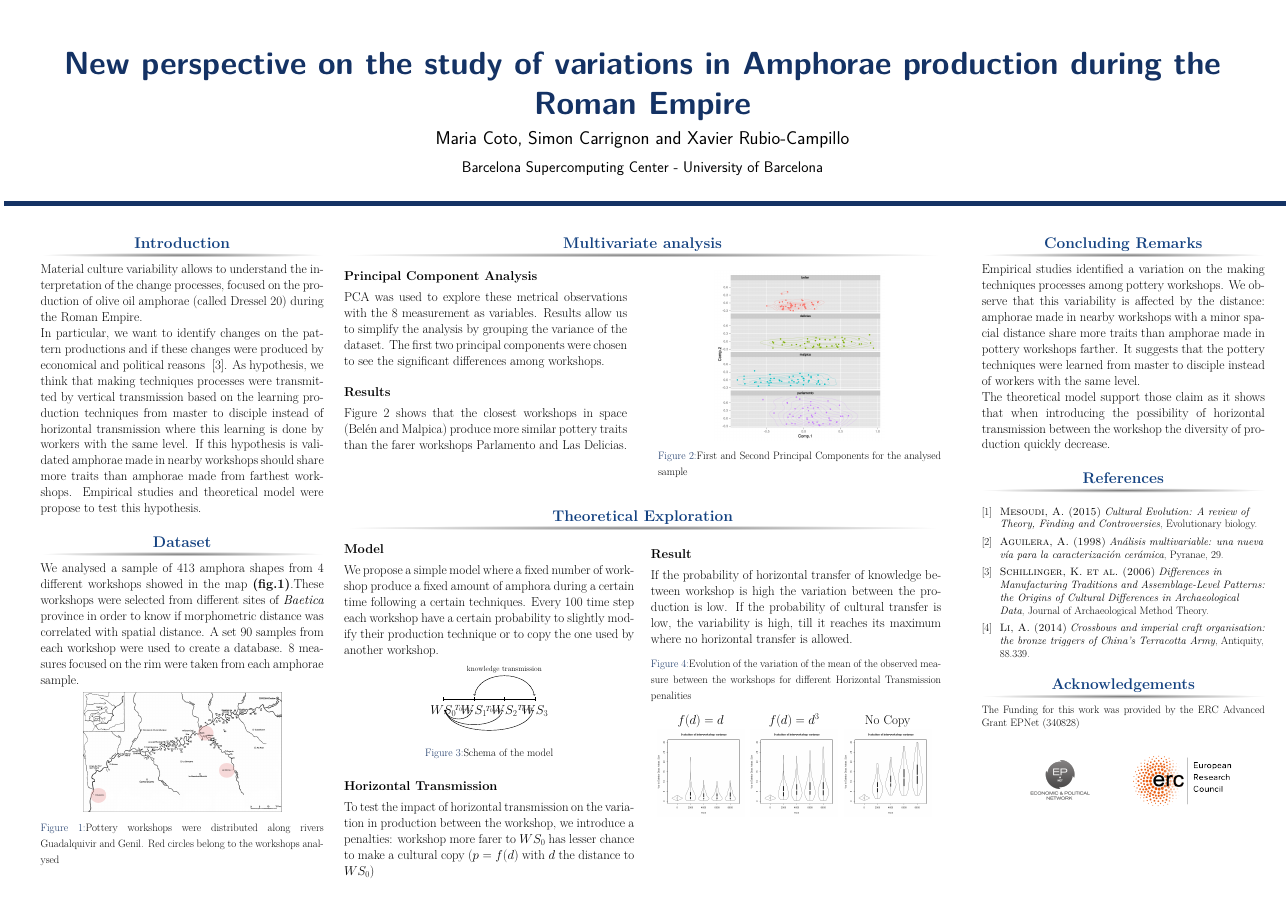
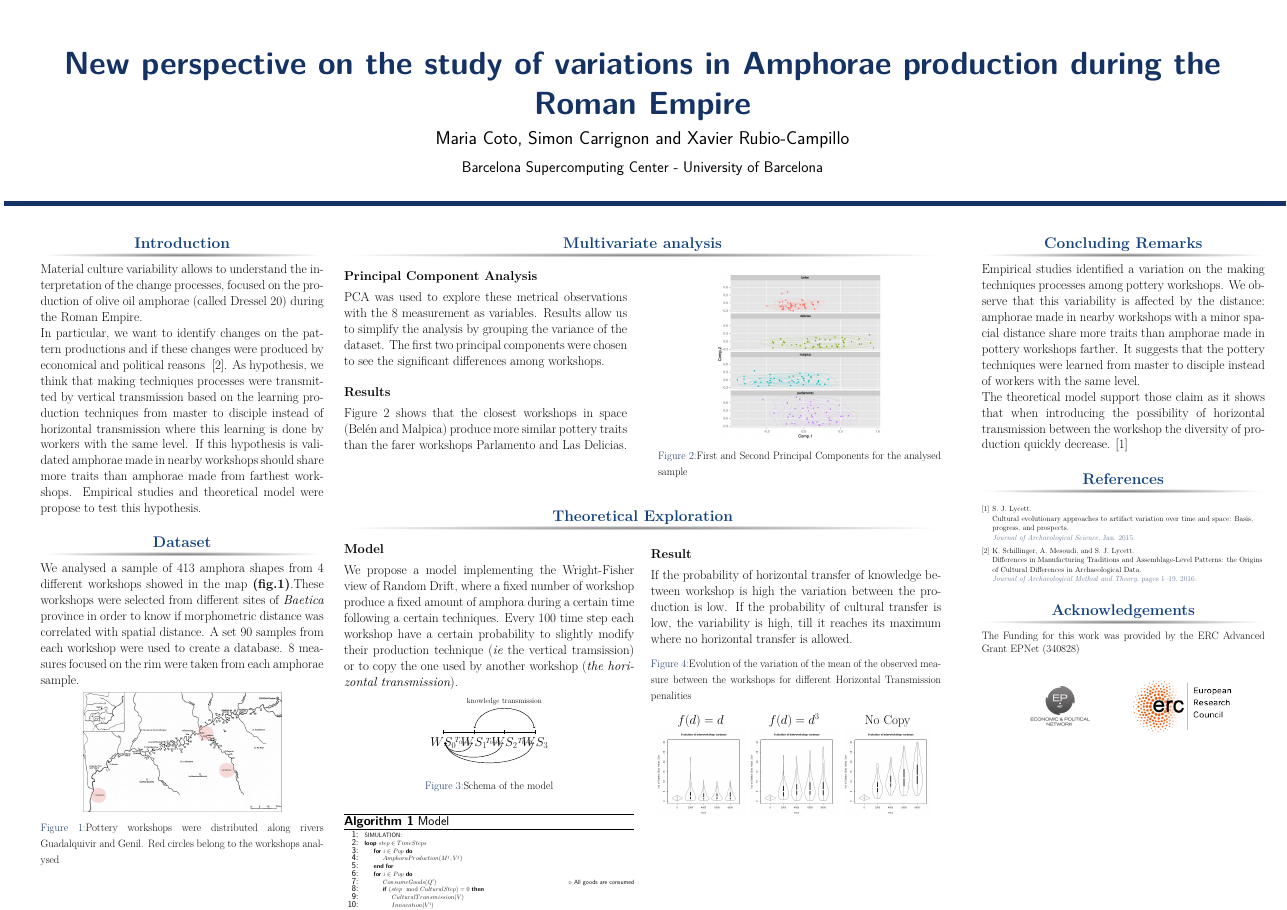
Before and after one commit to simoncarrignon/ampecc-doc, a LaTeX poster (posterhorizontal.tex, which reads biblio.bib): the whole page. Compiled offline with pdfLaTeX.

Commit message:
add algorithm and biblio change

```diff
--- /dev/null
+++ b/biblio.bib
@@ -0,0 +4,4 @@
+	journal = "Journal of Archaeological Method and Theory",
+	pages = "1--19",
+	title = "{Differences in {Manufacturing} {Traditions} and {Assemblage}-{Level} {Patterns}: the {Origins} of {Cultural} {Differences} in {Archaeological} {Data}}",
+	year = "2016"
@@ -0,0 +15,10 @@
+	journal = "Journal of Archaeological Science",
+	language = "en",
+	localfile = "../pdfs/culturalevolutionaryapproachestoartifactvariationovertimeandspacebasisprogressandprospects.pdf",
+	month = jan,
+	shorttitle = "Cultural evolutionary approaches to artifact variation over time and space",
+	title = "{Cultural evolutionary approaches to artifact variation over time and space: {Basis}, progress, and prospects}",
+	url = "http://linkinghub.elsevier.com/retrieve/pii/S0305440315000072",
+	urldate = "2015-01-25",
+	year = "2015"
+}
--- a/posterhorizontal.tex
+++ b/posterhorizontal.tex
@@ -39,6 +39,7 @@
 \usepackage{booktabs} % Top and bottom rules for tables
 \usepackage{standalone} % to load standalone file (itkz picture for ex)
 \usepackage{array} %finest gestion of tabular
+\usepackage{algorithm,algorithmicx,algpseudocode}
 
 %----------------------------------------------------------------------------------------
 %	TITLE SECTION
@@ -144,7 +145,7 @@ Figure~\ref{fig:pca} shows that the closest workshops in space (Bel\'en and Malp
 
 {\textbf{Model}}\\
 \justify
-We propose a simple model where a fixed number of workshop produce a fixed amount of amphora during a certain time following a certain techniques. Every 100 time step each workshop have a certain probability to slightly modify their production technique or to copy the one used by another workshop.
+We propose a model implementing the Wright-Fisher view of Random Drift, where a fixed number of workshop produce a fixed amount of amphora during a certain time following a certain techniques. Every 100 time step each workshop have a certain probability to slightly modify their production technique (\emph{ie} the vertical tramsission) or to copy the one used by another workshop (\emph{the horizontal transmission}).
 \begin{figure}
 	    \centering
 	%\resizebox{}{!}{
@@ -153,10 +154,30 @@ We propose a simple model where a fixed number of workshop produce a fixed amoun
     \caption{Schema of the model}
     \label{fig:mod}
 \end{figure}
+\begin{algorithm}[H]
+\caption{Model}
+\label{algo:complete}
+	\begin{algorithmic}[1]
+	\tiny
+	\State SIMULATION:
+		\Loop{$~step \in TimeSteps$}
+			\For{$i \in Pop$}
+				\State $AmphoraProduction(M^j,V^j)$
+			\EndFor
+			\For{$i \in Pop$}
+				\State $ConsumeGoods(Q^i)$ \Comment{All goods are consumed}
+				\If{$ (step \mod CulturalStep) = 0$}
+					\State $CulturalTransmission(V)$
+					\State $Innovation(V^i)$
+				\EndIf
+			\EndFor
+		\EndLoop
+\end{algorithmic}
+\end{algorithm}
 
 {\textbf{Horizontal Transmission}}\\
 \justify
-To test the impact of horizontal transmission on the variation in production between the workshop, we introduce a penalties: workshop more farer to $WS_0$ has lesser chance to make a cultural copy ($p=f(d)$ with $d$ the distance to $WS_0$)
+To test the impact of horizontal transmission on the variation in production between the workshop we simplify the problem by focusin on the study of the variation of only one traits. We also introduce a penalties: workshops farer to $WS_0$ have lesser chance to make a cultural copy ($p=f(d)$ with $d$ the distance to $WS_0$)
 
 
 \end{column}
@@ -206,27 +227,16 @@ If the probability of horizontal transfer of knowledge between workshop is high
 Empirical studies identified a variation on the making techniques processes among pottery workshops. We observe that this variability is affected by the distance: amphorae made in nearby workshops with a minor spacial distance share more traits than amphorae made in pottery workshops farther. It suggests that the pottery techniques were learned from master to disciple instead of workers with the same level.
 
 The theoretical model support those claim as it shows that when introducing the possibility of horizontal transmission between the workshop the diversity of production quickly decrease.
+\cite{lycett2015}
 
 \end{block}
 
 \begin{block}{References}
-\small
 
-\begin{thebibliography}{50}
-
-\bibitem[1]{mesoudi}\textsc{Mesoudi, A. (2015)}
-\textit{Cultural Evolution: A review of Theory, Finding and Controversies}, Evolutionary biology.
-
-\bibitem[2]{agui}\textsc{Aguilera, A. (1998)}
-\textit{An\'alisis multivariable: una nueva v\'ia para la caracterizaci\'on cer\'amica}, Pyranae, 29.
-
-\bibitem[3]{schillinger}\textsc{Schillinger, K. et al. (2006)}
-\textit{Differences in Manufacturing Traditions and Assemblage-Level Patterns: the Origins of Cultural Differences in Archaeological Data}, Journal of Archaeological Method Theory.
-
-\bibitem[4]{li}\textsc{Li, A. (2014)}
-\textit{Crossbows and imperial craft organisation: the bronze triggers of China's Terracotta Army}, Antiquity, 88.339.
-
-\end{thebibliography}
+	\scriptsize
+	\renewcommand{\refname}{\vspace{-0.5em}}
+	\bibliographystyle{abbrv}
+	\bibliography{biblio}
 
 \end{block}
 
```
Also changed, not shown: biblio.bib (10 more changed lines), posterhorizontal.tex (2 more changed lines).
